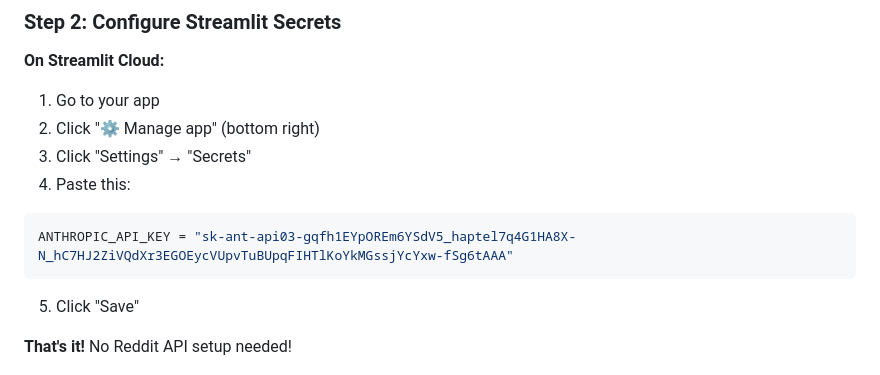
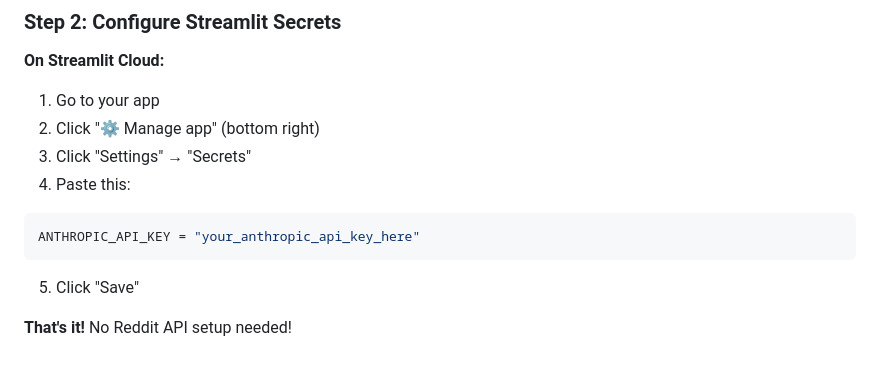
Before and after one commit to nurikadi-art/reddit-scraper-app, a Markdown page: README_STREAMLIT.md, the part around the change. Rendered like a GitHub page.

````diff
--- a/README_STREAMLIT.md
+++ b/README_STREAMLIT.md
@@ -26,7 +26,7 @@
 4. Paste this:
 
 ```toml
-ANTHROPIC_API_KEY = "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"
+ANTHROPIC_API_KEY = "your_anthropic_api_key_here"
 ```
 
 5. Click "Save"
````
Also changed, not shown: REDDIT_API_SETUP.md (+6 -6 lines), STREAMLIT_SETUP.md (+3 -3 lines).
